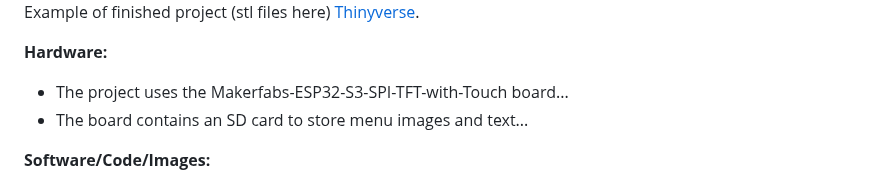
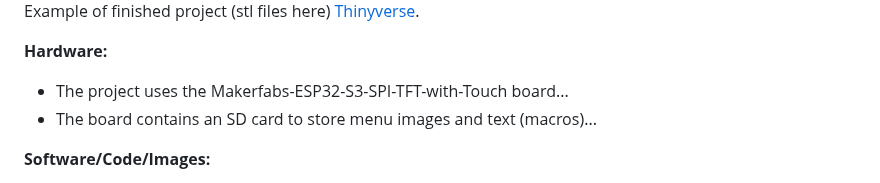
Before and after one commit to phpbbireland/3x5_touch_tft_keypad, a Markdown page: README.md, the part around the change. GitHub-like rendering.

```diff
--- a/README.md
+++ b/README.md
@@ -7,7 +7,7 @@ Example of finished project (stl files here) [Thinyverse](https://www.thingivers
 
 **Hardware:**
 - The project uses the Makerfabs-ESP32-S3-SPI-TFT-with-Touch board...
-- The board contains an SD card to store menu images and text...
+- The board contains an SD card to store menu images and text (macros)...
 
 **Software/Code/Images:**
 - Arduino Code...
```
